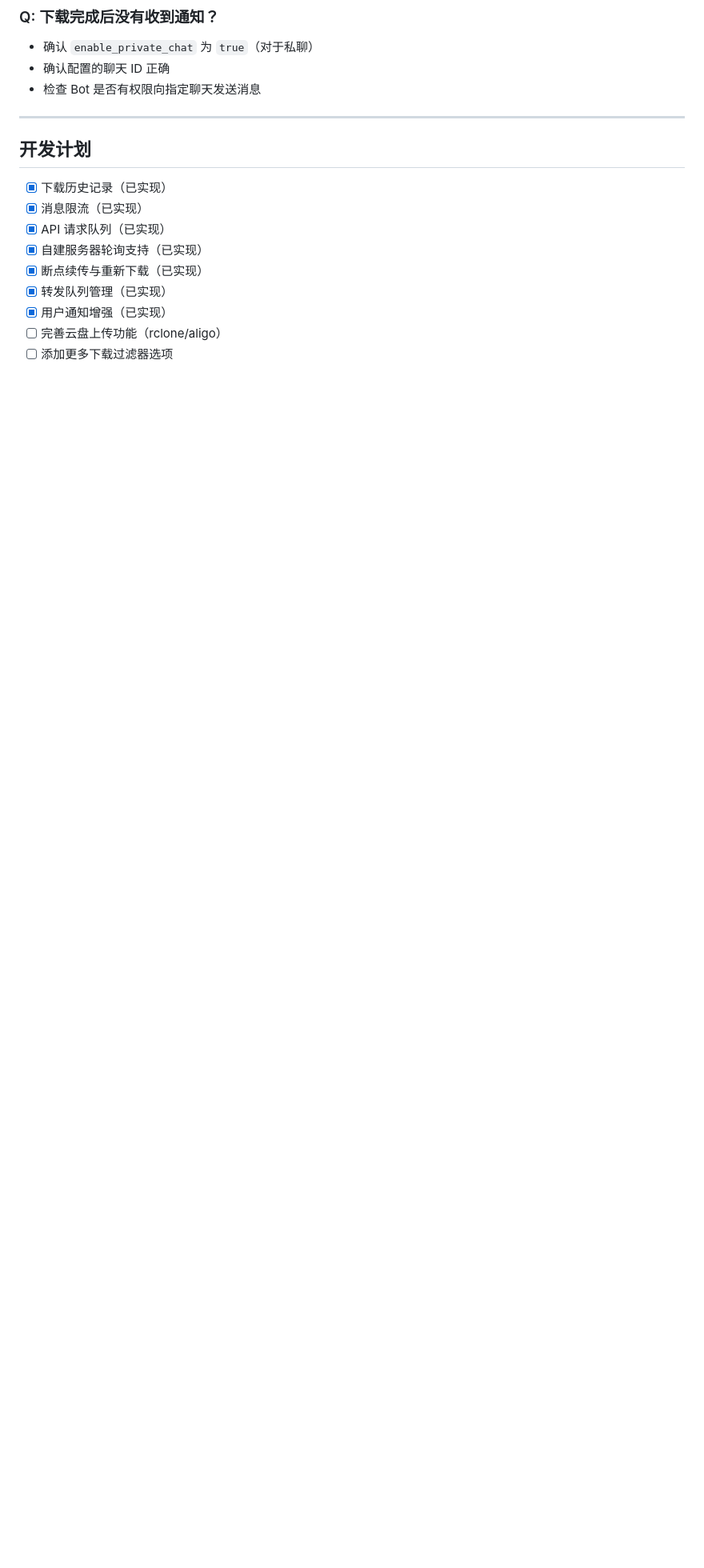
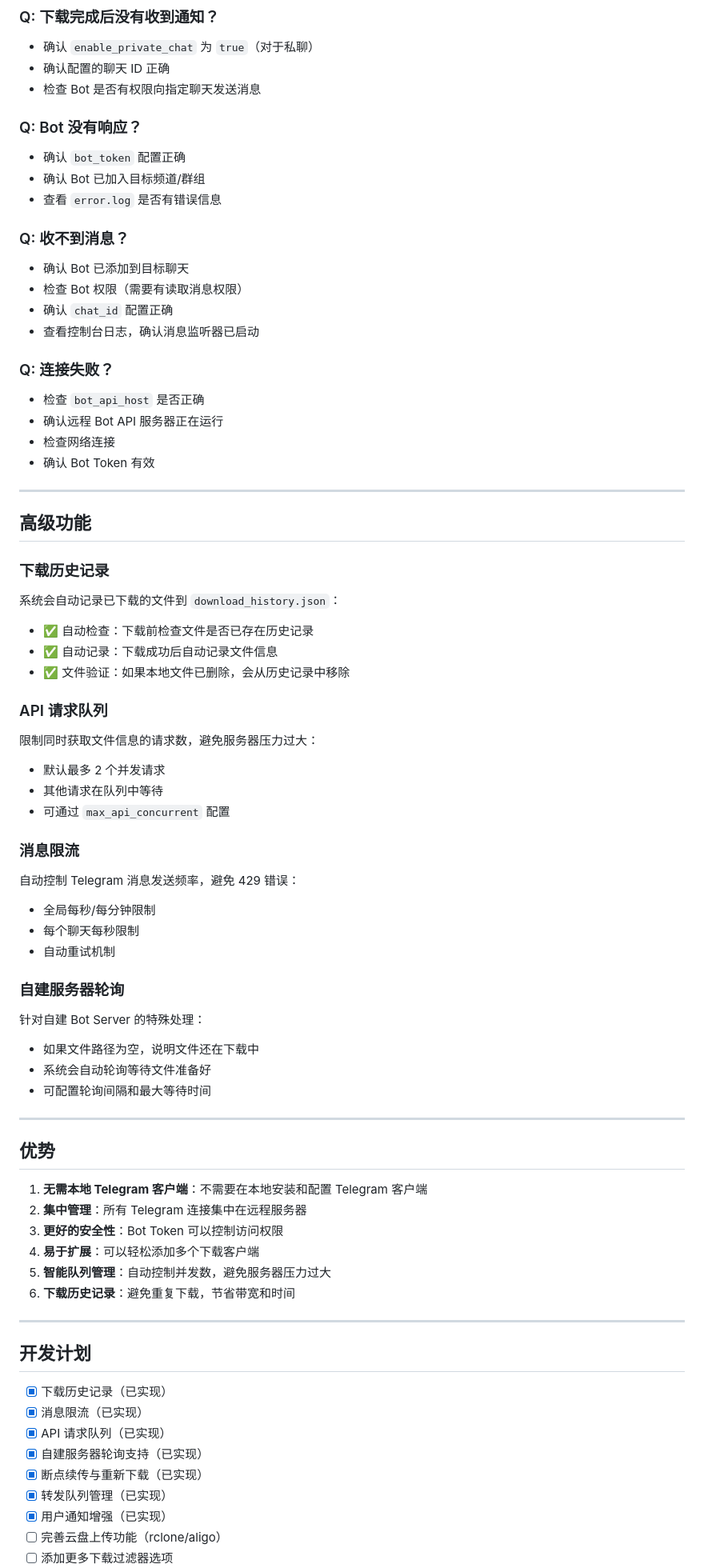
Before and after one commit to JuckyLee668/tg-video-downloader-bot, a Markdown page: README.md, the part around one of its changes. Shown at 80% size. Rendered like a GitHub page; blank space fills up the shorter version.

```diff
--- a/README.md
+++ b/README.md
@@ -457,6 +503,69 @@ always_fresh_download: true
 - 确认配置的聊天 ID 正确
 - 检查 Bot 是否有权限向指定聊天发送消息
 
+### Q: Bot 没有响应？
+
+- 确认 `bot_token` 配置正确
+- 确认 Bot 已加入目标频道/群组
+- 查看 `error.log` 是否有错误信息
+
+### Q: 收不到消息？
+
+- 确认 Bot 已添加到目标聊天
+- 检查 Bot 权限（需要有读取消息权限）
+- 确认 `chat_id` 配置正确
+- 查看控制台日志，确认消息监听器已启动
+
+### Q: 连接失败？
+
+- 检查 `bot_api_host` 是否正确
+- 确认远程 Bot API 服务器正在运行
+- 检查网络连接
+- 确认 Bot Token 有效
+
+---
+
+## 高级功能
+
+### 下载历史记录
+
+系统会自动记录已下载的文件到 `download_history.json`：
+- ✅ 自动检查：下载前检查文件是否已存在历史记录
+- ✅ 自动记录：下载成功后自动记录文件信息
+- ✅ 文件验证：如果本地文件已删除，会从历史记录中移除
+
+### API 请求队列
+
+限制同时获取文件信息的请求数，避免服务器压力过大：
+- 默认最多 2 个并发请求
+- 其他请求在队列中等待
+- 可通过 `max_api_concurrent` 配置
+
+### 消息限流
+
+自动控制 Telegram 消息发送频率，避免 429 错误：
+- 全局每秒/每分钟限制
+- 每个聊天每秒限制
+- 自动重试机制
+
+### 自建服务器轮询
+
+针对自建 Bot Server 的特殊处理：
+- 如果文件路径为空，说明文件还在下载中
+- 系统会自动轮询等待文件准备好
+- 可配置轮询间隔和最大等待时间
+
+---
+
+## 优势
+
+1. **无需本地 Telegram 客户端**：不需要在本地安装和配置 Telegram 客户端
+2. **集中管理**：所有 Telegram 连接集中在远程服务器
+3. **更好的安全性**：Bot Token 可以控制访问权限
+4. **易于扩展**：可以轻松添加多个下载客户端
+5. **智能队列管理**：自动控制并发数，避免服务器压力过大
+6. **下载历史记录**：避免重复下载，节省带宽和时间
+
 ---
 
 ## 开发计划
```
Also changed, not shown: other parts of README.md (+96 -48 lines).
